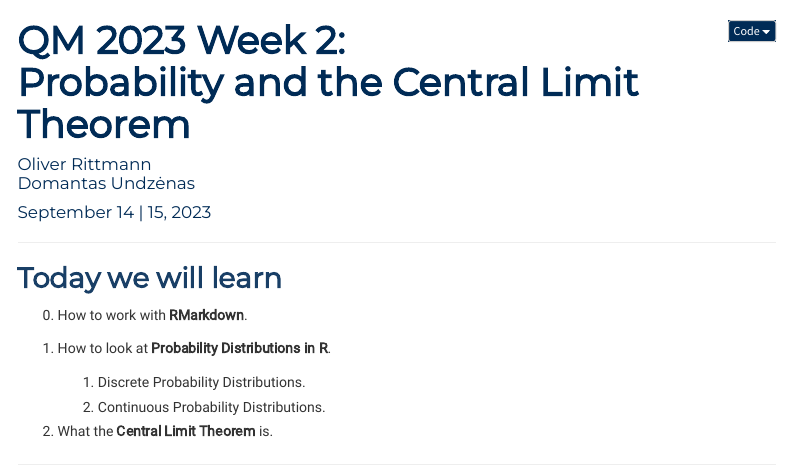
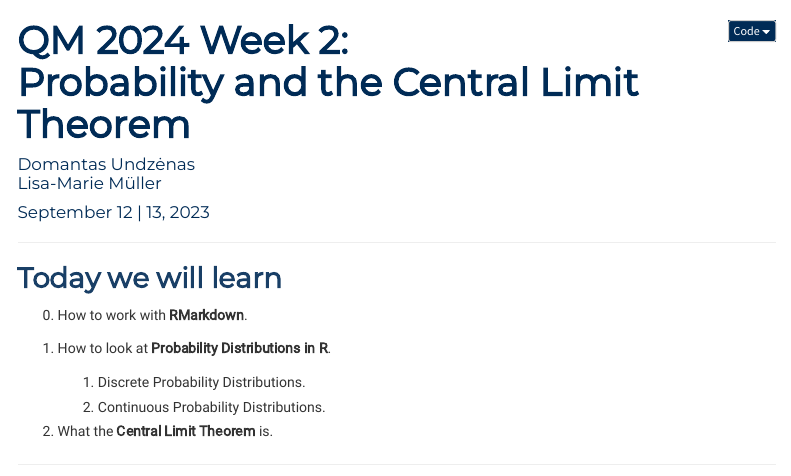
Before and after one commit to uni-mannheim-qm-2024/week02_probability, an R Markdown document (QM2023_Week02.Rmd): the page in a window 1100 px wide, from its top. The pictures show the output file QM2023_Week02.nb.html that the author committed with the source, opened offline; menus at the side of the page are left out.

Commit message:
Updated year and names

```diff
--- a/QM2023_Week02.Rmd
+++ b/QM2023_Week02.Rmd
@@ -1,7 +1,7 @@
 ---
-title: "QM 2023 Week 2:<br>Probability and the Central Limit Theorem"
-author: "Oliver Rittmann<br>Domantas Undzėnas<br>"
-date: "September 14 | 15, 2023"
+title: "QM 2024 Week 2:<br>Probability and the Central Limit Theorem"
+author: "Domantas Undzėnas<br>Lisa-Marie Müller<br>"
+date: "September 12 | 13, 2023"
 output:
   html_document:
     toc: true
```
Also changed, not shown: QM2023_Week02.nb.html.
